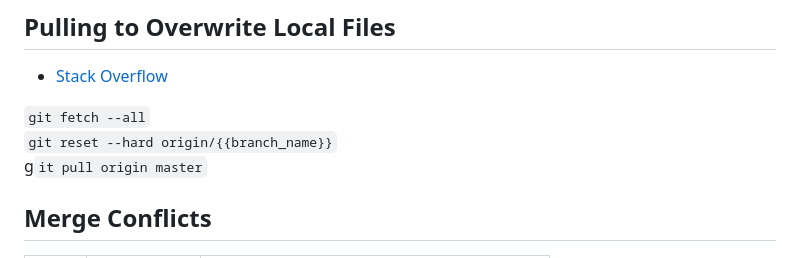
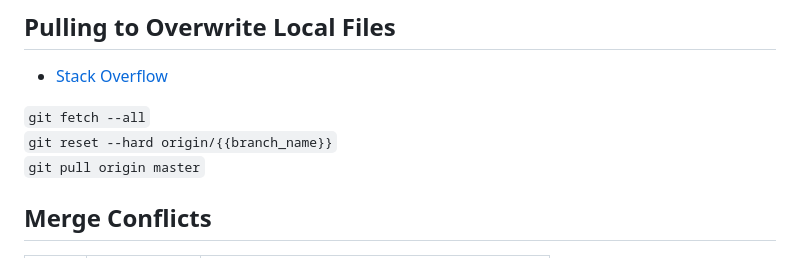
Before and after one commit to ccasil/Tips-and-Templates, a Markdown page: Git.md, the part around the change. GitHub-like rendering.

```diff
--- a/Git.md
+++ b/Git.md
@@ -26,7 +26,7 @@ GitHub is a hosting service for your Git repositories.
 
 `git fetch --all`
 `git reset --hard origin/{{branch_name}}`
-g`it pull origin master`
+`git pull origin master`
 
 ## Merge Conflicts
 
```
Also changed, not shown: sqllogic.png (added), 1 other file.
